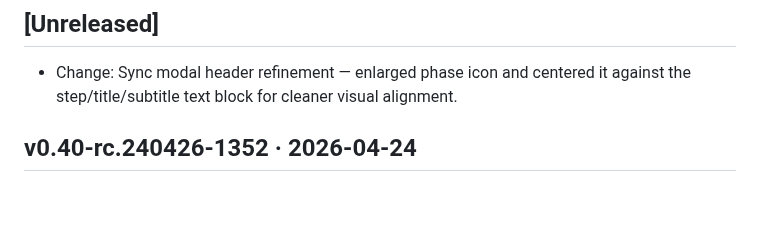
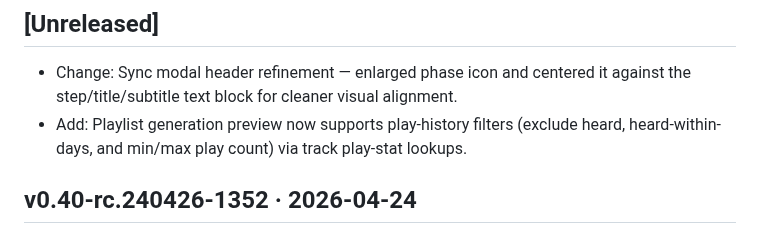
Before and after one commit to hashansr/tunebridge, a Markdown page: CHANGELOG.md, the part around the change. Drawn GitHub-style; blank space fills up the shorter version.

Commit message:
Add play-history filters to playlist generation preview

```diff
--- a/CHANGELOG.md
+++ b/CHANGELOG.md
@@ -4,6 +4,7 @@
 <!-- Claude Code: add entries here as changes are made during development -->
 <!-- Format: `- Fix:` / `- Add:` / `- Change:` / `- Remove:` -->
 - Change: Sync modal header refinement — enlarged phase icon and centered it against the step/title/subtitle text block for cleaner visual alignment.
+- Add: Playlist generation preview now supports play-history filters (exclude heard, heard-within-days, and min/max play count) via track play-stat lookups.
 
 ## v0.40-rc.240426-1352 · 2026-04-24
 - Change: Sync modal layout refined again for tighter footprint and cleaner hierarchy: removed header/body separator lines, moved step indicator to a bottom dot/pill rail, and reduced modal width/height/padding across desktop and responsive breakpoints.
```
